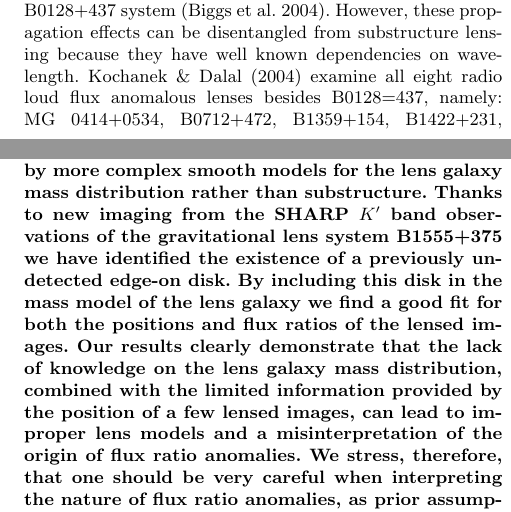
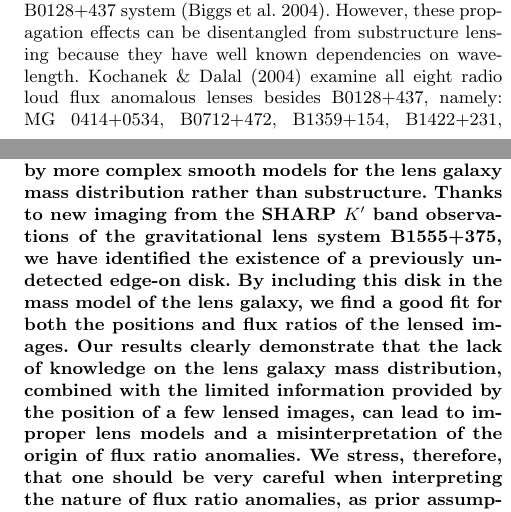
Before and after one commit to jwhsueh/SHARP_jw, a LaTeX paper (papers/B1555_EdgeOn/B1555_letter.tex): two parts of the columns of pages 4 and 5 of 6, joined at a grey line, cut so that both start at the same text. Compiled offline with LaTeX, dvips and Ghostscript; a LaTeX package or settings file that is missing is left out.

Commit message:
fix typo

```diff
--- a/papers/B1555_EdgeOn/B1555_letter.tex
+++ b/papers/B1555_EdgeOn/B1555_letter.tex
@@ -431,7 +431,7 @@ analysis such as that conducted by \citet{Xu14}. Otherwise, derived
 substructure fractions should be considered as upper limits.
 
 \section{Conclusions}
-{\bf In this letter we have taken advantage of the power of multi-wavelength high resolution data to investigate whether flux ratio anomalies could be explained by more complex smooth models for the lens galaxy mass distribution rather than substructure. Thanks to new imaging from the SHARP $K^{\prime}$ band observations of the gravitational lens system B1555+375 we have identified the existence of a previously undetected edge-on disk. By including this disk in the mass model of the lens galaxy we find a good fit for both the positions and flux ratios of the lensed images. Our results clearly demonstrate that the lack of knowledge on the lens galaxy mass distribution, combined with the limited information provided by the position of a few lensed images, can lead to improper lens models and a misinterpretation of the origin of flux ratio anomalies.
+{\bf In this letter we have taken advantage of the power of multi-wavelength high resolution data to investigate whether flux ratio anomalies could be explained by more complex smooth models for the lens galaxy mass distribution rather than substructure. Thanks to new imaging from the SHARP $K^{\prime}$ band observations of the gravitational lens system B1555+375, we have identified the existence of a previously undetected edge-on disk. By including this disk in the mass model of the lens galaxy, we find a good fit for both the positions and flux ratios of the lensed images. Our results clearly demonstrate that the lack of knowledge on the lens galaxy mass distribution, combined with the limited information provided by the position of a few lensed images, can lead to improper lens models and a misinterpretation of the origin of flux ratio anomalies.
 We stress, therefore, that one should be very careful when interpreting the nature of flux ratio anomalies, as prior assumptions on the lens mass distribution are a significant source of bias. Finally, our analysis shows that in order to derive precise quantification of the substructure population and any derived properties from strongly lensed flux anomalous systems, it is crucial to have a careful estimation of non-substructure effects. In fact, even in the presence of mass substructures, the observed flux ratio anomalies could be still dominated by the complex structure of the lens galaxy.}
 
 %. Modelling with only four image positions from radio data can also cause a lot of degeneracy. With the first system analyzing and finding an edge-on disk originated flux ratio anomaly, our follow up will be explore other similar SHARP systems. In Figure 3, all of these systems have a recognizable edge-on disk in infrared imaging. An edge-on disk structure may also be able to explain the flux ratio anomalies of these systems.
```
Also changed, not shown: papers/B1555_EdgeOn/B1555_letter.tex (4 more changed lines), 1 other file.
